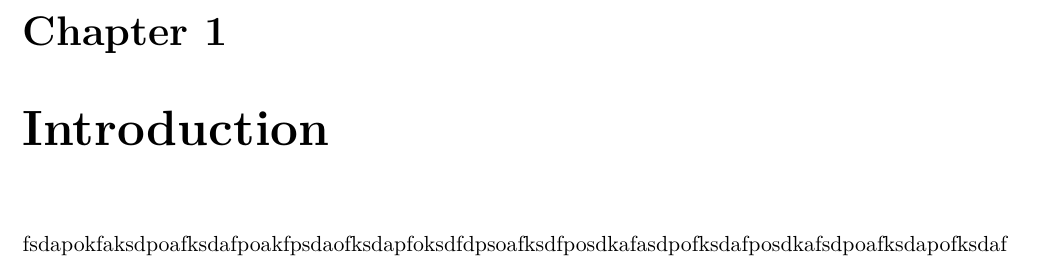
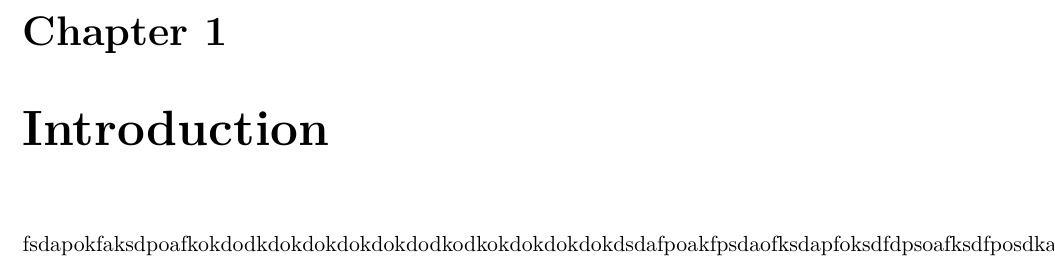
Before and after one commit to SW8-Bajs/report, a LaTeX thesis (master.tex, which reads sections/introduction/introduction.tex): part of page 9 of 25, cut so that both start at the same text. Compiled offline with pdfLaTeX.

Commit message:
changes to pr

```diff
--- a/sections/introduction/introduction.tex
+++ b/sections/introduction/introduction.tex
@@ -1,2 +1,2 @@
 \chapter{Introduction}
-fsdapokfaksdpoafksdafpoakfpsdaofksdapfoksdfdpsoafksdfposdkafasdpofksdafposdkafsdpoafksdapofksdaf
+fsdapokfaksdpoafkokdodkdokdokdokdokdodkodkokdokdokdokdsdafpoakfpsdaofksdapfoksdfdpsoafksdfposdkafasdpofksdafposdkafsdpoafksdapofksdaf
```
